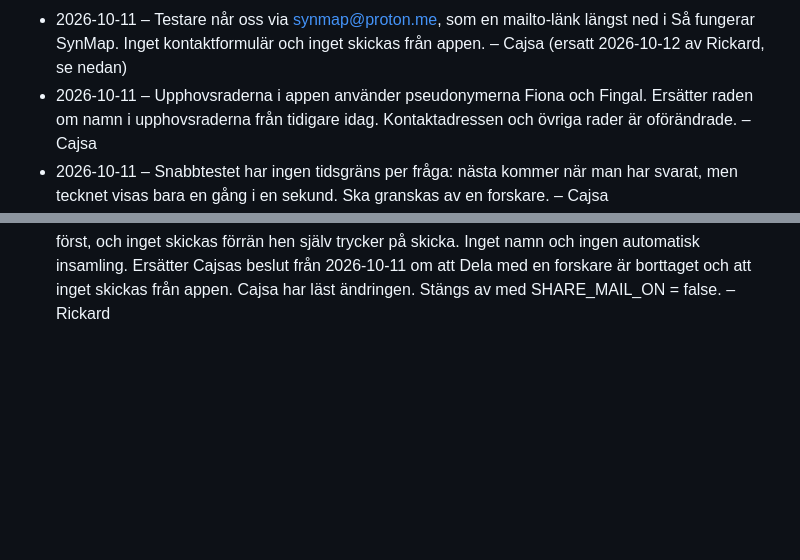
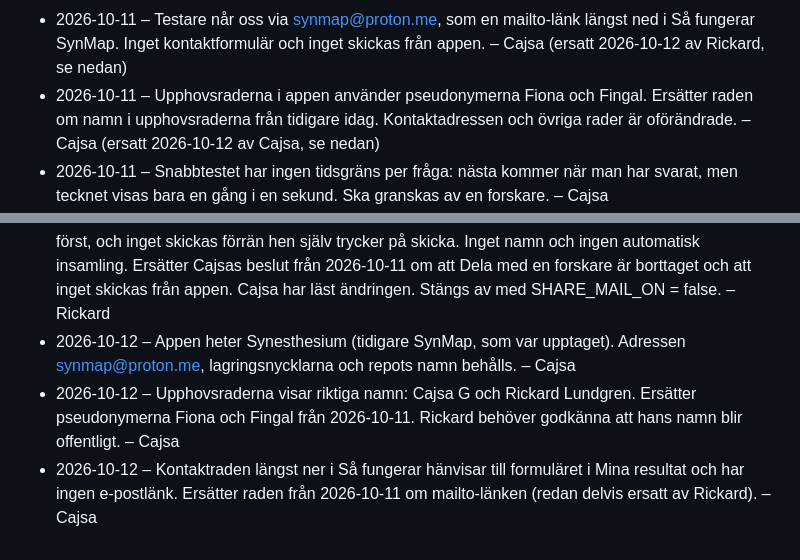
Before and after one commit to SynTraceApp/SynMap, a Markdown page: BESLUT.md, 2 parts joined by grey strips. Drawn GitHub-style; blank space fills up the shorter version.

```diff
--- a/BESLUT.md
+++ b/BESLUT.md
@@ -28,7 +28,7 @@ Kort logg över beslut som påverkar framtida arbete. Nyast överst. Format: `-
 - 2026-10-11 – Alla tester kan göras om efter 7 dagar (uppföljning). Självskattning är avstängd tills vidare. – Cajsa
 - 2026-10-11 – Upphovsrader i appen: Koncept (Cajsa), Utveckling (Cajsa och Rickard), Programmering (Rickard), © 2026 Cajsa Gustafsson och Rickard Lundgren samt en rad om att appen byggts med hjälp av AI (Claude, Anthropic). Licens för repot är inte vald än. – Cajsa
 - 2026-10-11 – Testare når oss via synmap@proton.me, som en mailto-länk längst ned i Så fungerar SynMap. Inget kontaktformulär och inget skickas från appen. – Cajsa (ersatt 2026-10-12 av Rickard, se nedan)
-- 2026-10-11 – Upphovsraderna i appen använder pseudonymerna Fiona och Fingal. Ersätter raden om namn i upphovsraderna från tidigare idag. Kontaktadressen och övriga rader är oförändrade. – Cajsa
+- 2026-10-11 – Upphovsraderna i appen använder pseudonymerna Fiona och Fingal. Ersätter raden om namn i upphovsraderna från tidigare idag. Kontaktadressen och övriga rader är oförändrade. – Cajsa (ersatt 2026-10-12 av Cajsa, se nedan)
 - 2026-10-11 – Snabbtestet har ingen tidsgräns per fråga: nästa kommer när man har svarat, men tecknet visas bara en gång i en sekund. Ska granskas av en forskare. – Cajsa
 - 2026-10-11 – Profilen visar sinnena som överlappande cirklar överst. Överlappet motsvarar testets stödnivå (starkt 45 %, måttligt 30 %, svagt 15 % av den mindre cirkeln, Ord → smak 30 % om konsistensen når 26 %). Det är en grov bild och inget exakt mått. Primära och sekundära sinnen är vår indelning. – Cajsa
 - 2026-10-11 – Välj test visar rekommenderade tester först, sorterade efter svaret (Ja, tydligt > Ibland > Vet inte) och sedan efter tid, kortast först, och övriga under "Fler tester". Påbörjade tester syns alltid; de som väntar på uppföljning ligger under dem som går att göra nu. Ersätter Cajsas rad om att alla tester visas i en lista. Gå tillbaka med `git revert` på commits "Sortera Välj test efter relevans…" och "Sortera rekommenderade tester efter tid…". Etiketten Rekommenderas finns kvar. – Rickard
@@ -40,3 +40,6 @@ Kort logg över beslut som påverkar framtida arbete. Nyast överst. Format: `-
 - 2026-10-11 – Cajsas färghjul är standard i färgtesterna. Rickards Fält, HSV och Lab finns kvar som provknappar under väljaren tills ni har jämfört (PICKER_TOGGLE). – Rickard
 - 2026-10-11 – Färgväljaren Fält (Rickards färgfält) är borttagen. Hjul är standard, HSV, Lab och En i taget finns kvar som provknappar tills ni har jämfört (PICKER_TOGGLE). Svarar på Rickards fråga i ARBETE.md. – Cajsa
 - 2026-10-12 – Användaren kan dela sina svar och synpunkter med knappen "Dela dina svar med oss" under Mina resultat. Den öppnar användarens eget mejlprogram med en sammanfattning till synmap@proton.me (i claude.ai kopieras texten i stället). Användaren måste kryssa i ett samtycke först, och inget skickas förrän hen själv trycker på skicka. Inget namn och ingen automatisk insamling. Ersätter Cajsas beslut från 2026-10-11 om att Dela med en forskare är borttaget och att inget skickas från appen. Cajsa har läst ändringen. Stängs av med SHARE_MAIL_ON = false. – Rickard
+- 2026-10-12 – Appen heter Synesthesium (tidigare SynMap, som var upptaget). Adressen synmap@proton.me, lagringsnycklarna och repots namn behålls. – Cajsa
+- 2026-10-12 – Upphovsraderna visar riktiga namn: Cajsa G och Rickard Lundgren. Ersätter pseudonymerna Fiona och Fingal från 2026-10-11. Rickard behöver godkänna att hans namn blir offentligt. – Cajsa
+- 2026-10-12 – Kontaktraden längst ner i Så fungerar hänvisar till formuläret i Mina resultat och har ingen e-postlänk. Ersätter raden från 2026-10-11 om mailto-länken (redan delvis ersatt av Rickard). – Cajsa
```
Also changed, not shown: ARBETE.md (+1 -0 lines), CHANGELOG.md (+4 -0 lines).
